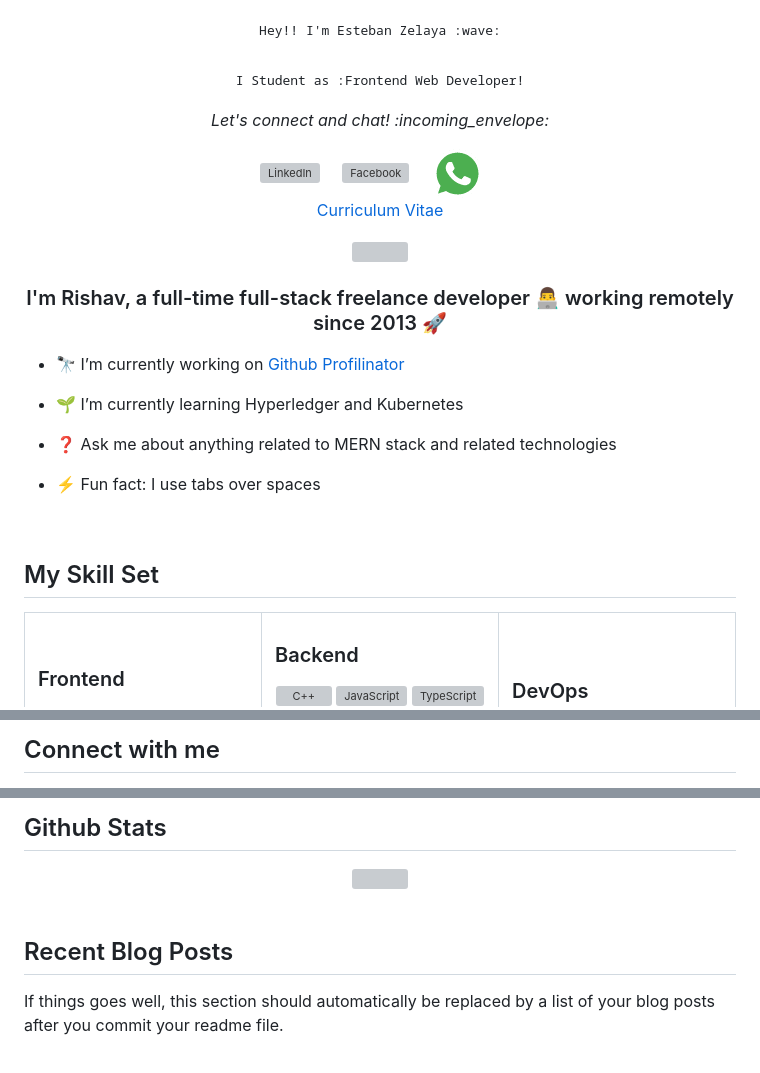
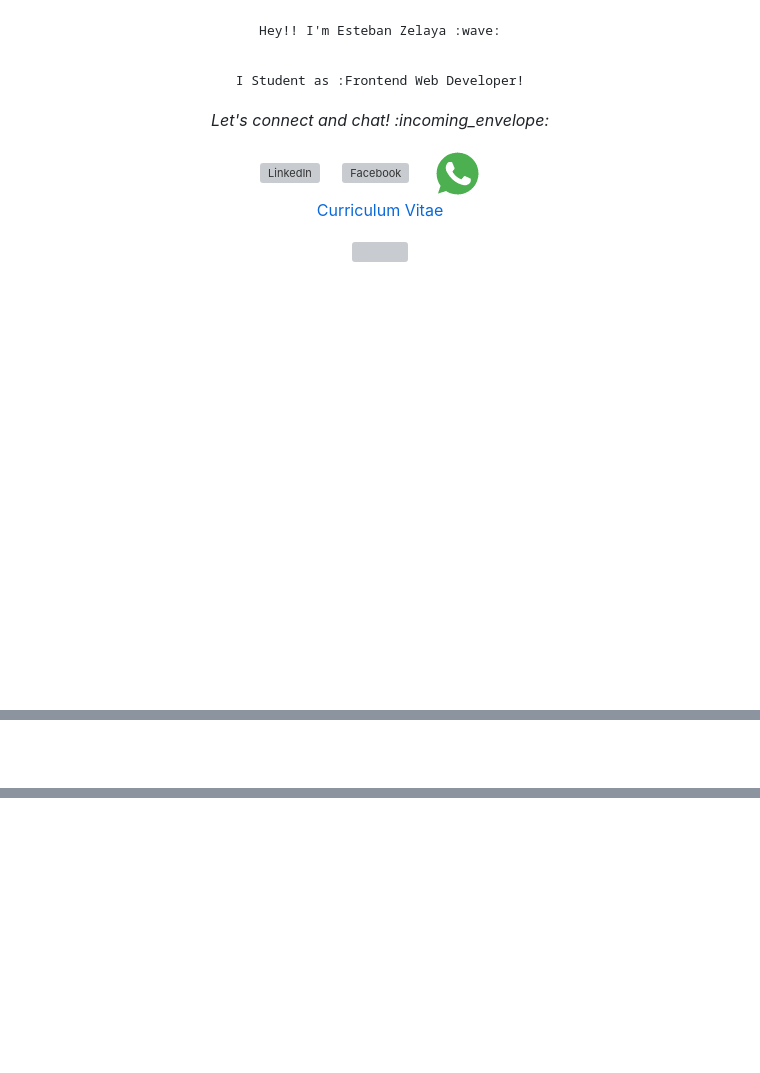
Before and after one commit to EZelaya123/EZelaya123, a Markdown page: README.md, 3 parts joined by grey strips. GitHub-like rendering; blank space fills up the shorter version; grey boxes are pictures that could not be loaded.

```diff
--- a/README.md
+++ b/README.md
@@ -26,28 +26,5 @@
 </div>
 
+###
 
-### <div align="center">I'm Rishav, a full-time full-stack freelance developer 👨‍💻 working remotely since 2013 🚀</div>
-
-
-- 🔭 I’m currently working on [Github Profilinator](https://github.com/rishavanand/github-profilinator)
-
-
-- 🌱 I’m currently learning Hyperledger and Kubernetes
-
-
-- ❓ Ask me about anything related to MERN stack and related technologies
-
-
-- ⚡ Fun fact: I use tabs over spaces
-
-
-<br/>
-
-
-## My Skill Set
-<table><tr><td valign="top" width="33%">
-
-
-
-### Frontend
 <div align="center">
@@ -104,3 +77,2 @@
 
-## Connect with me
 <div align="center">
@@ -125,17 +80,2 @@
 </div>
 
-
-<br/>
-
-
-## Github Stats
-<div align="center"><img src="https://github-readme-stats.vercel.app/api?username=rishavanand&show_icons=true&count_private=true&hide_border=true" align="center" /></div>
-
-<br/>
-
-
-## Recent Blog Posts
-<!-- BLOG-POST-LIST:START -->
-If things goes well, this section should automatically be replaced by a list of your blog posts after you commit your readme file.
-<!-- BLOG-POST-LIST:END -->
-
```
Also changed, not shown: other parts of README.md (+36 -80 lines).
